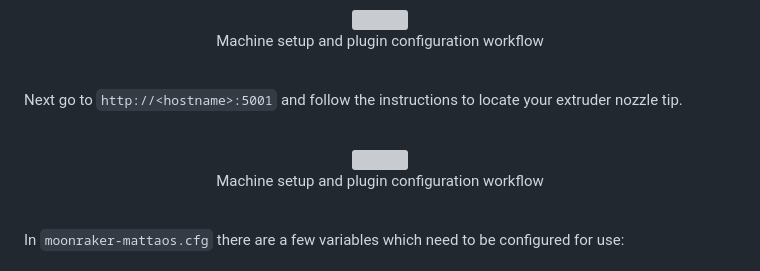
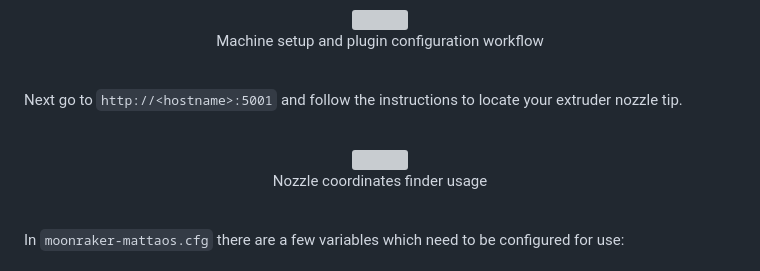
Before and after one commit to Matta-Labs/moonraker-mattaos, a Markdown page: README.md, the part around the change. GitHub-like rendering; grey boxes are pictures that could not be loaded.

````diff
--- a/README.md
+++ b/README.md
@@ -136,7 +136,7 @@ Create a new machine in MattaOS, copy the generated Authorisation token, then ad
 Next go to ```http://<hostname>:5001``` and follow the instructions to locate your extruder nozzle tip.
 
 <br/>
-<div align="center"><img src="https://matta-os.fra1.cdn.digitaloceanspaces.com/site-assets/KlipperSnap.gif" width=650 /><p>Machine setup and plugin configuration workflow</p></div>
+<div align="center"><img src="https://matta-os.fra1.cdn.digitaloceanspaces.com/site-assets/KlipperSnap.gif" width=650 /><p>Nozzle coordinates finder usage</p></div>
 <br/>
 
 In ```moonraker-mattaos.cfg``` there are a few variables which need to be configured for use:
````
